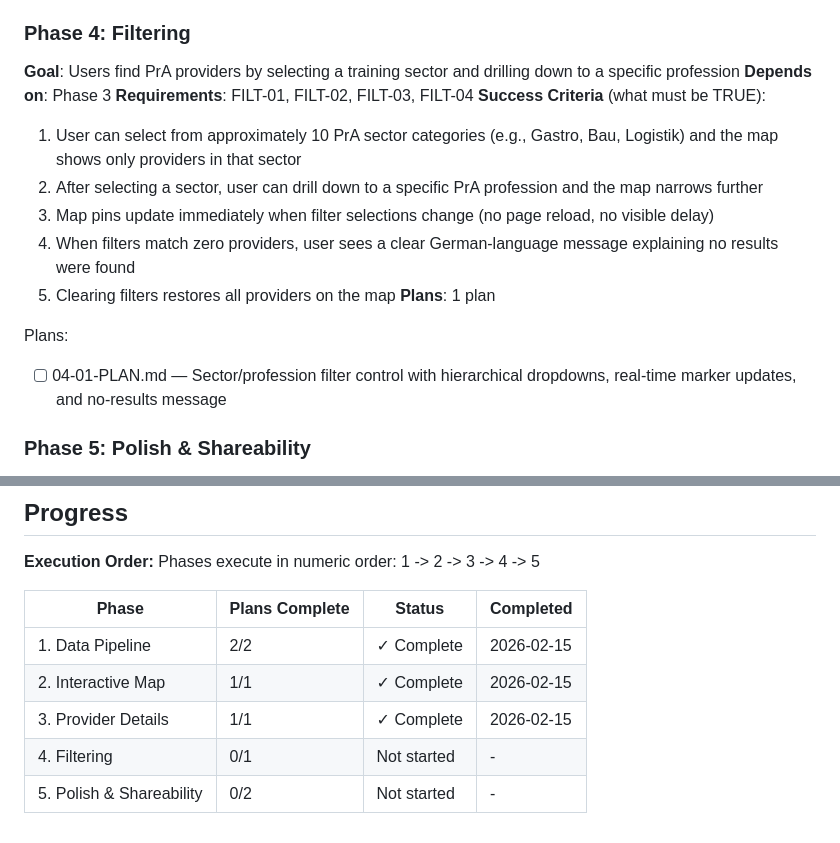
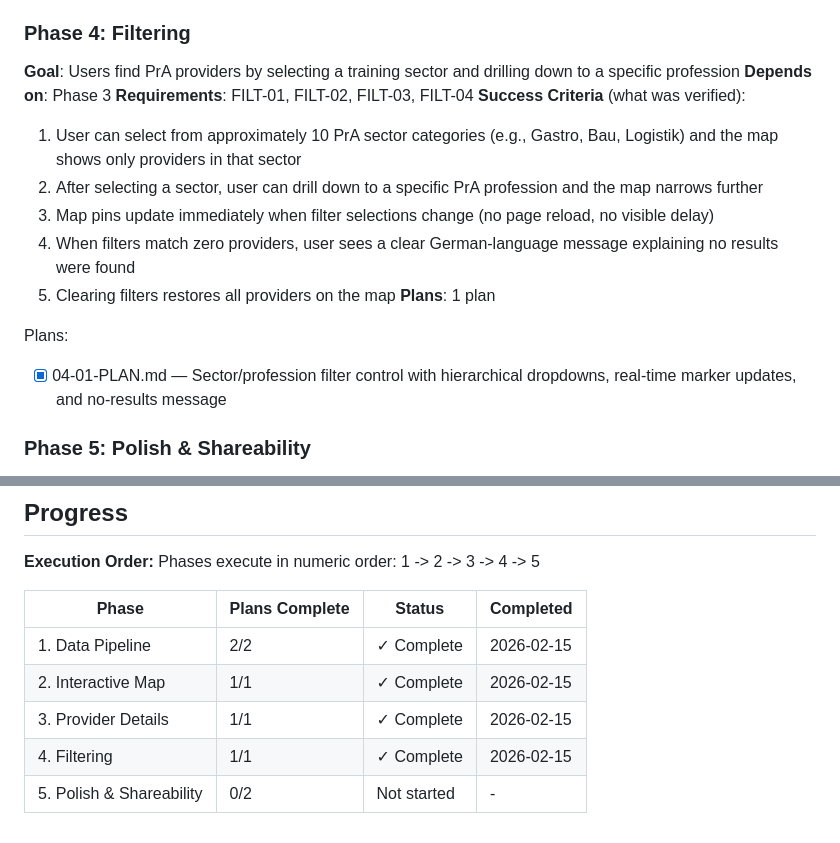
Before and after one commit to oetiker/insos-pra-map, a Markdown page: .planning/ROADMAP.md, 2 parts joined by grey strips. Rendered like a GitHub page.

Commit message:
docs(phase-04): complete phase execution

```diff
--- a/.planning/ROADMAP.md
+++ b/.planning/ROADMAP.md
@@ -69,7 +69,7 @@ Plans:
 **Goal**: Users find PrA providers by selecting a training sector and drilling down to a specific profession
 **Depends on**: Phase 3
 **Requirements**: FILT-01, FILT-02, FILT-03, FILT-04
-**Success Criteria** (what must be TRUE):
+**Success Criteria** (what was verified):
   1. User can select from approximately 10 PrA sector categories (e.g., Gastro, Bau, Logistik) and the map shows only providers in that sector
   2. After selecting a sector, user can drill down to a specific PrA profession and the map narrows further
   3. Map pins update immediately when filter selections change (no page reload, no visible delay)
@@ -78,7 +78,7 @@ Plans:
 **Plans**: 1 plan
 
 Plans:
-- [ ] 04-01-PLAN.md — Sector/profession filter control with hierarchical dropdowns, real-time marker updates, and no-results message
+- [x] 04-01-PLAN.md — Sector/profession filter control with hierarchical dropdowns, real-time marker updates, and no-results message
 
 ### Phase 5: Polish & Shareability
 **Goal**: The app is responsive across devices, uses German plain language throughout, and supports shareable URLs
@@ -105,5 +105,5 @@ Phases execute in numeric order: 1 -> 2 -> 3 -> 4 -> 5
 | 1. Data Pipeline | 2/2 | ✓ Complete | 2026-02-15 |
 | 2. Interactive Map | 1/1 | ✓ Complete | 2026-02-15 |
 | 3. Provider Details | 1/1 | ✓ Complete | 2026-02-15 |
-| 4. Filtering | 0/1 | Not started | - |
+| 4. Filtering | 1/1 | ✓ Complete | 2026-02-15 |
 | 5. Polish & Shareability | 0/2 | Not started | - |
```
Also changed, not shown: other parts of .planning/ROADMAP.md (+1 -1 lines), 1 other file.
